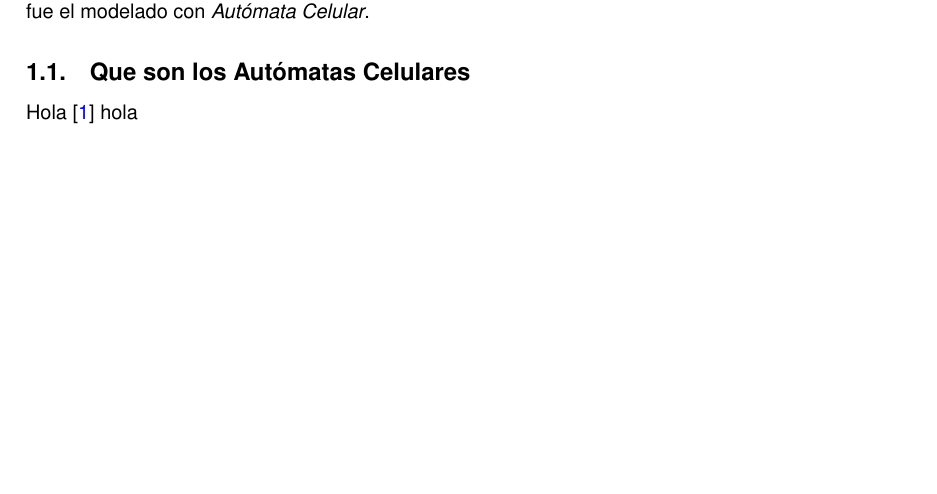
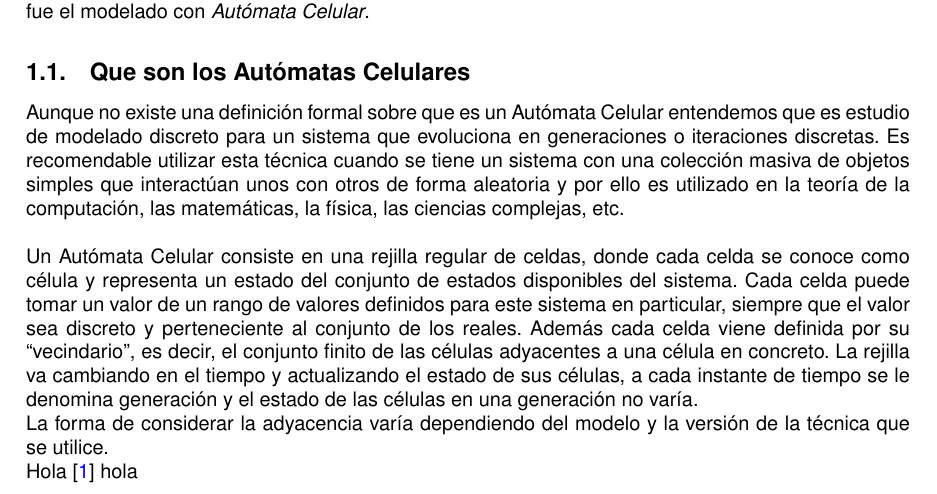
Before and after one commit to Joselmo/MC_trabajo, a LaTeX paper (Memoria.tex): part of page 2 of 3, cut so that both start at the same text, the shorter picture padded with empty space. Compiled offline with pdfLaTeX.

Commit message:
Modificada subsección 'Que son los AC'

```diff
--- a/Memoria.tex
+++ b/Memoria.tex
@@ -53,6 +53,12 @@ Aun así hay todavía un amplio grupo de sistemas que es imposible modelar con e
 
 
 \subsection{Que son los Autómatas Celulares}
+Aunque no existe una definición formal sobre que es un Autómata Celular entendemos que es estudio de modelado discreto para un sistema que evoluciona en generaciones o iteraciones discretas. Es recomendable utilizar esta técnica cuando se tiene un sistema con una colección masiva de objetos simples que interactúan unos con otros de forma aleatoria y por ello es utilizado en la teoría de la computación, las matemáticas, la física, las ciencias complejas, etc. \\
+
+Un Autómata Celular consiste en una rejilla regular de celdas, donde cada celda se conoce como célula y representa un estado del conjunto de estados disponibles del sistema. Cada celda puede tomar un valor de un rango de valores definidos para este sistema en particular, siempre que el valor sea discreto y perteneciente al conjunto de los reales. Además cada celda viene definida por su ``vecindario'', es decir, el conjunto finito de las células adyacentes a una célula en concreto.  La rejilla va cambiando en el tiempo y actualizando el estado de sus células, a cada instante de tiempo se le denomina generación y el estado de las células en una generación no varía.
+
+La forma de considerar la adyacencia varía dependiendo del modelo y la versión de la técnica que se utilice.
+
 Hola \cite{Teoria_von_neumann} hola
 \subsection{Historia}
 
```
Also changed, not shown: Memoria.pdf.
